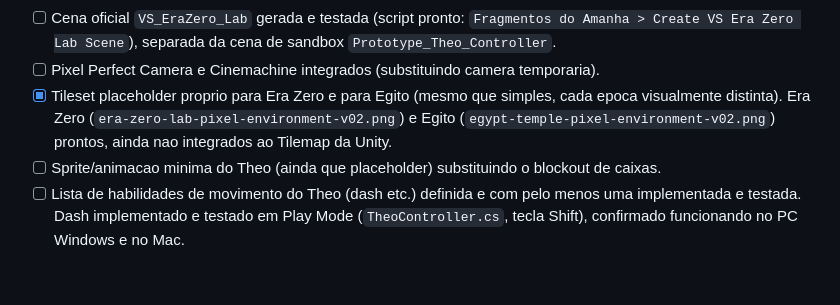
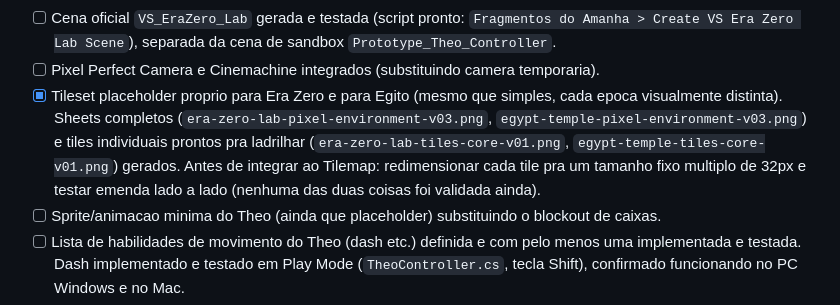
Before and after one commit to Gravit-Studios/fragmentos-do-tempo, a Markdown page: production/roadmap.md, the part around the change. Drawn GitHub-style; blank space fills up the shorter version.

Commit message:
docs: register v03 tilesets and core tile sets
Index the new full tileset sheets (v03) and the individually-tileable
core tile sets for both eras. Roadmap note: tiles still need resizing
to a clean 32px-multiple grid and a seamless-edge test before Tilemap
integration.

```diff
--- a/production/roadmap.md
+++ b/production/roadmap.md
@@ -15,7 +15,7 @@ Checklist de definicao de "pronto" para a demo inicial:
 - [ ] Portal temporal Era Zero -> Egito testado e sem bugs de carregamento.
 - [ ] Cena oficial `VS_EraZero_Lab` gerada e testada (script pronto: `Fragmentos do Amanha > Create VS Era Zero Lab Scene`), separada da cena de sandbox `Prototype_Theo_Controller`.
 - [ ] Pixel Perfect Camera e Cinemachine integrados (substituindo camera temporaria).
-- [x] Tileset placeholder proprio para Era Zero e para Egito (mesmo que simples, cada epoca visualmente distinta). Era Zero (`era-zero-lab-pixel-environment-v02.png`) e Egito (`egypt-temple-pixel-environment-v02.png`) prontos, ainda nao integrados ao Tilemap da Unity.
+- [x] Tileset placeholder proprio para Era Zero e para Egito (mesmo que simples, cada epoca visualmente distinta). Sheets completos (`era-zero-lab-pixel-environment-v03.png`, `egypt-temple-pixel-environment-v03.png`) e tiles individuais prontos pra ladrilhar (`era-zero-lab-tiles-core-v01.png`, `egypt-temple-tiles-core-v01.png`) gerados. Antes de integrar ao Tilemap: redimensionar cada tile pra um tamanho fixo multiplo de 32px e testar emenda lado a lado (nenhuma das duas coisas foi validada ainda).
 - [ ] Sprite/animacao minima do Theo (ainda que placeholder) substituindo o blockout de caixas.
 - [ ] Lista de habilidades de movimento do Theo (dash etc.) definida e com pelo menos uma implementada e testada. Dash implementado e testado em Play Mode (`TheoController.cs`, tecla Shift), confirmado funcionando no PC Windows e no Mac.
 - [ ] Build interna jogavel cobrindo Era Zero + Egito.
```
Also changed, not shown: 1 other file.
